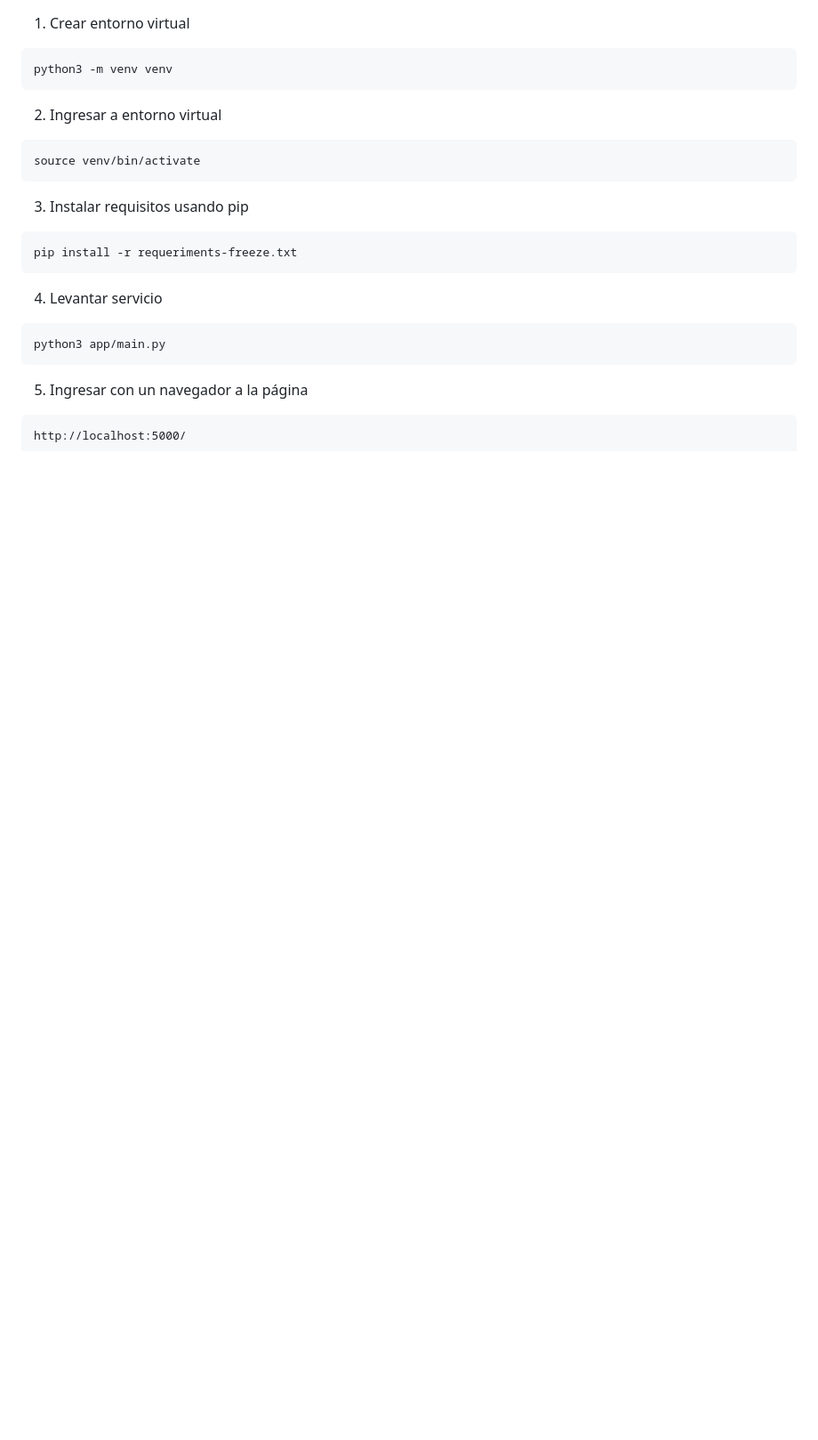
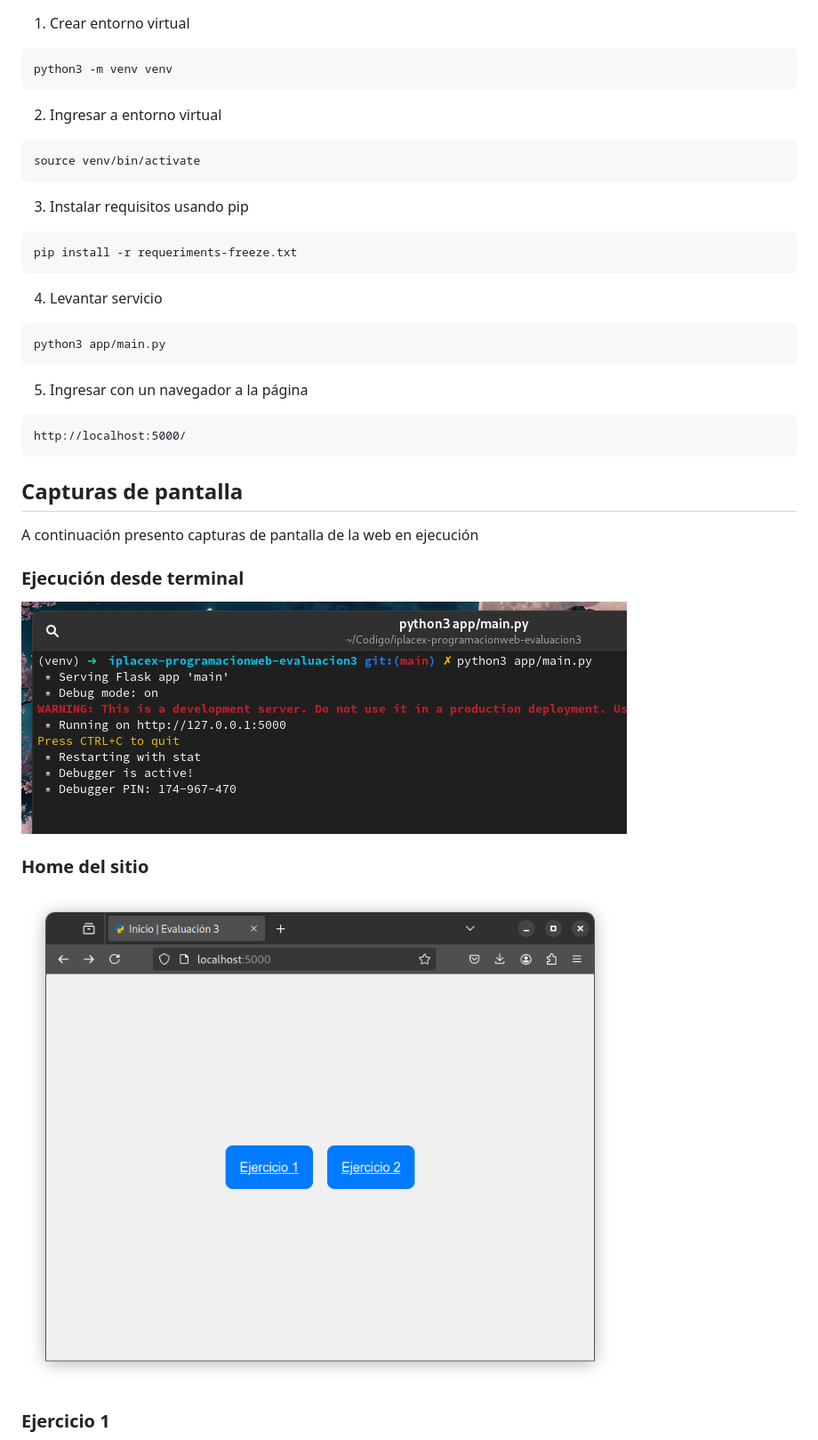
Before and after one commit to jp10z/iplacex-programacionweb-evaluacion3, a Markdown page: README.md, the part around the change printed below. Shown: that part at 89% size. Drawn GitHub-style; pictures changed too: assets/imagen-ejecucion.png (added), assets/imagen-home.png (added); blank space fills up the shorter version.

Commit message:
Se agregan capturas de pantalla del sitio en ejecución y se agrega código para que se ejecute el sitio cuándo se ejecute el archivo main.py directamente

````diff
--- a/README.md
+++ b/README.md
@@ -46,3 +46,18 @@ python3 app/main.py
 ```
 http://localhost:5000/
 ```
+
+## Capturas de pantalla
+
+A continuación presento capturas de pantalla de la web en ejecución
+
+### Ejecución desde terminal
+
+![Imágen ejecución](assets/imagen-ejecucion.png)
+
+### Home del sitio
+
+![Imágen home](assets/imagen-home.png)
+
+### Ejercicio 1
+
````
Also changed, not shown: other parts of README.md (+5 -0 lines), assets/imagen-ejercicio1.png (added), assets/imagen-ejercicio2.png (added), 1 other file.
